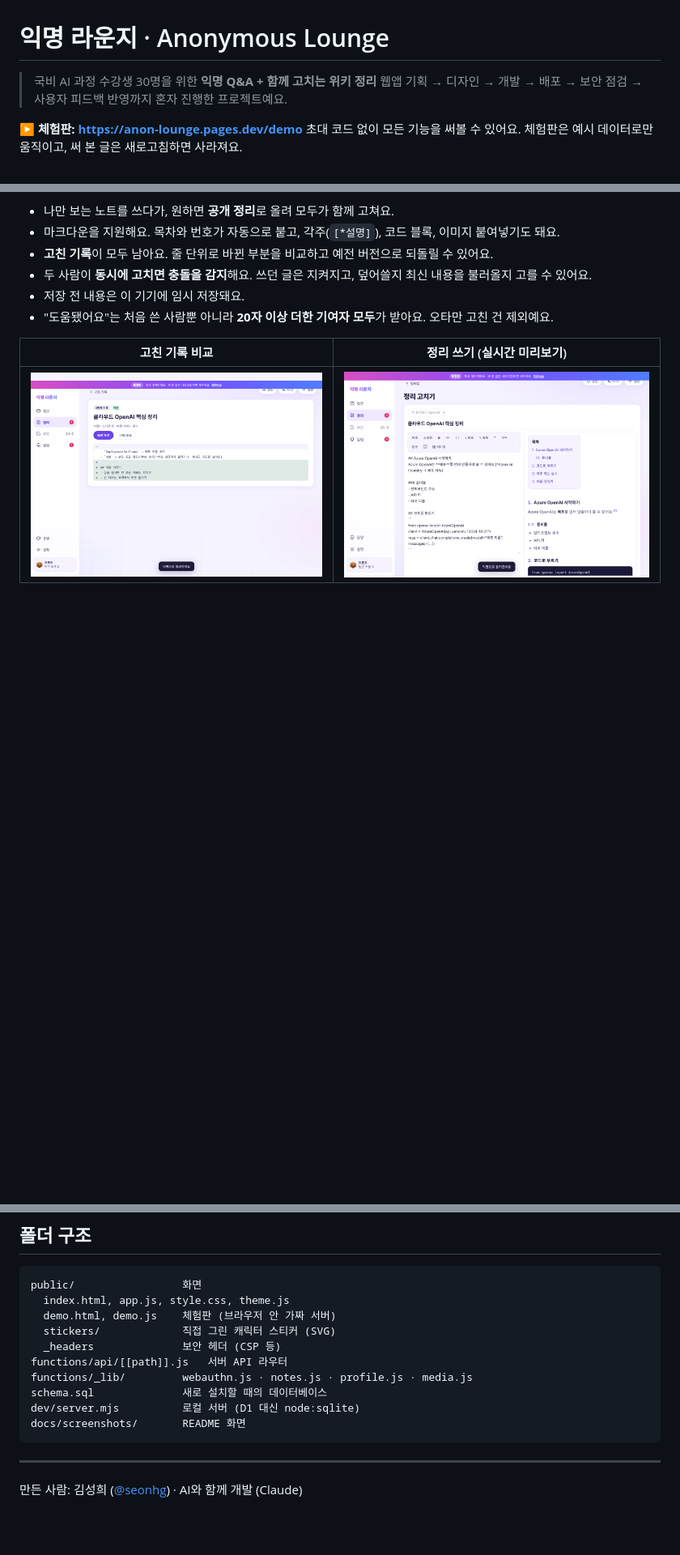
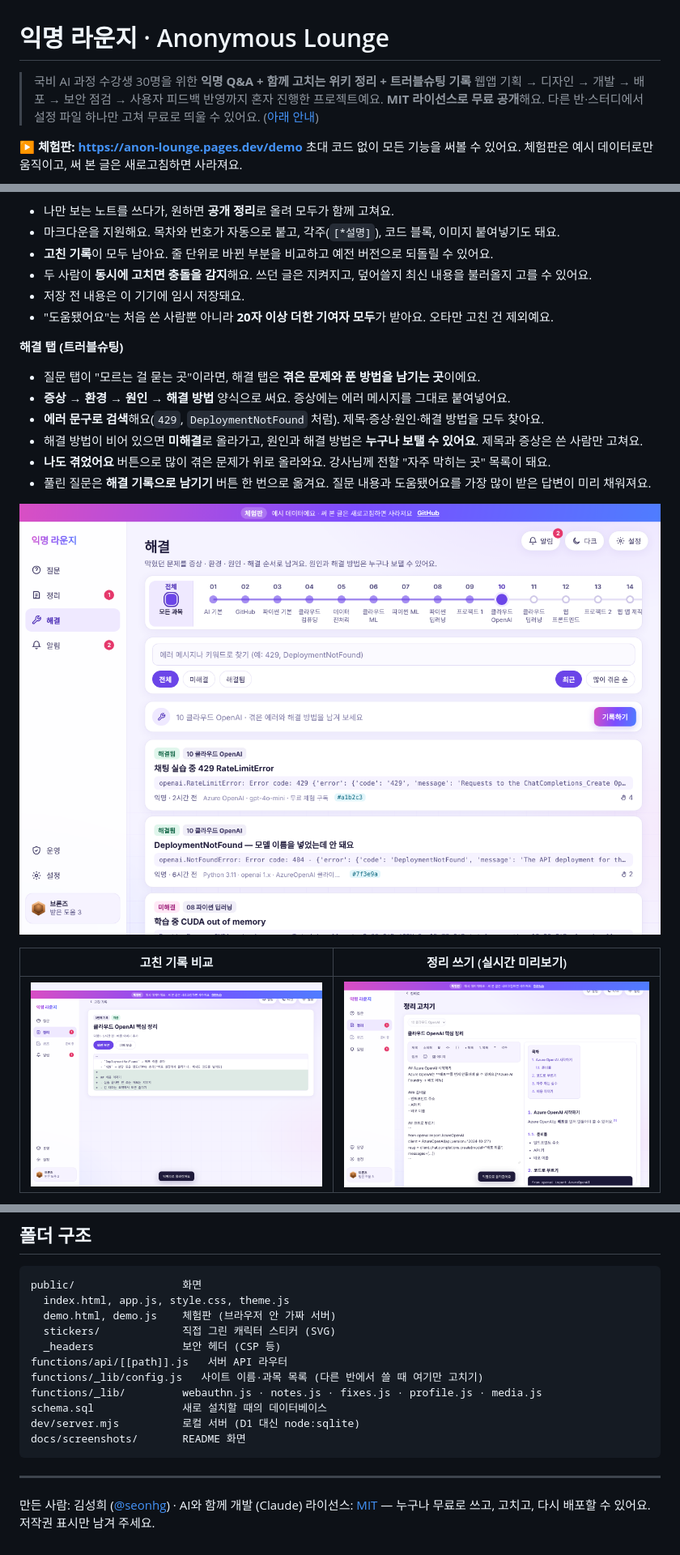
Before and after one commit to seonhg/anon-lounge, a Markdown page: README.md, 3 parts joined by grey strips. Shown at 81% size. Drawn GitHub-style; pictures changed too: docs/screenshots/13-fixes.png (added); blank space fills up the shorter version.

```diff
--- a/README.md
+++ b/README.md
@@ -1,7 +1,8 @@
 # 익명 라운지 · Anonymous Lounge
 
-> 국비 AI 과정 수강생 30명을 위한 **익명 Q&A + 함께 고치는 위키 정리** 웹앱
+> 국비 AI 과정 수강생 30명을 위한 **익명 Q&A + 함께 고치는 위키 정리 + 트러블슈팅 기록** 웹앱
 > 기획 → 디자인 → 개발 → 배포 → 보안 점검 → 사용자 피드백 반영까지 혼자 진행한 프로젝트예요.
+> **MIT 라이선스로 무료 공개**해요. 다른 반·스터디에서 설정 파일 하나만 고쳐 무료로 띄울 수 있어요. ([아래 안내](#우리-반에서-무료로-쓰기))
 
 **▶ 체험판: https://anon-lounge.pages.dev/demo**
 초대 코드 없이 모든 기능을 써볼 수 있어요. 체험판은 예시 데이터로만 움직이고, 써 본 글은 새로고침하면 사라져요.
@@ -43,6 +45,16 @@ Teams에는 익명 게시판이 없고, 질문과 답이 채팅에 흘러가 버
 - 두 사람이 **동시에 고치면 충돌을 감지**해요. 쓰던 글은 지켜지고, 덮어쓸지 최신 내용을 불러올지 고를 수 있어요.
 - 저장 전 내용은 이 기기에 임시 저장돼요.
 - "도움됐어요"는 처음 쓴 사람뿐 아니라 **20자 이상 더한 기여자 모두**가 받아요. 오타만 고친 건 제외예요.
+
+**해결 탭 (트러블슈팅)**
+- 질문 탭이 "모르는 걸 묻는 곳"이라면, 해결 탭은 **겪은 문제와 푼 방법을 남기는 곳**이에요.
+- **증상 → 환경 → 원인 → 해결 방법** 양식으로 써요. 증상에는 에러 메시지를 그대로 붙여넣어요.
+- **에러 문구로 검색**해요(`429`, `DeploymentNotFound` 처럼). 제목·증상·원인·해결 방법을 모두 찾아요.
+- 해결 방법이 비어 있으면 **미해결**로 올라가고, 원인과 해결 방법은 **누구나 보탤 수 있어요**. 제목과 증상은 쓴 사람만 고쳐요.
+- **나도 겪었어요** 버튼으로 많이 겪은 문제가 위로 올라와요. 강사님께 전할 "자주 막히는 곳" 목록이 돼요.
+- 풀린 질문은 **해결 기록으로 남기기** 버튼 한 번으로 옮겨요. 질문 내용과 도움됐어요를 가장 많이 받은 답변이 미리 채워져요.
+
+![해결 탭](docs/screenshots/13-fixes.png)
 
 | 고친 기록 비교 | 정리 쓰기 (실시간 미리보기) |
 |---|---|
@@ -163,7 +201,8 @@ public/                 화면
   stickers/             직접 그린 캐릭터 스티커 (SVG)
   _headers              보안 헤더 (CSP 등)
 functions/api/[[path]].js   서버 API 라우터
-functions/_lib/         webauthn.js · notes.js · profile.js · media.js
+functions/_lib/config.js   사이트 이름·과목 목록 (다른 반에서 쓸 때 여기만 고치기)
+functions/_lib/         webauthn.js · notes.js · fixes.js · profile.js · media.js
 schema.sql              새로 설치할 때의 데이터베이스
 dev/server.mjs          로컬 서버 (D1 대신 node:sqlite)
 docs/screenshots/       README 화면
@@ -171,3 +210,4 @@ docs/screenshots/       README 화면
 
 ---
 만든 사람: 김성희 ([@seonhg](https://github.com/seonhg)) · AI와 함께 개발 (Claude)
+라이선스: [MIT](LICENSE) — 누구나 무료로 쓰고, 고치고, 다시 배포할 수 있어요. 저작권 표시만 남겨 주세요.
```
Also changed, not shown: other parts of README.md (+28 -1 lines), 11 other files.
